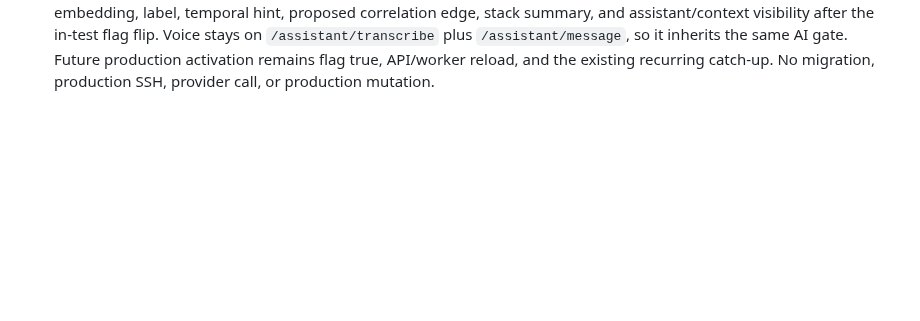
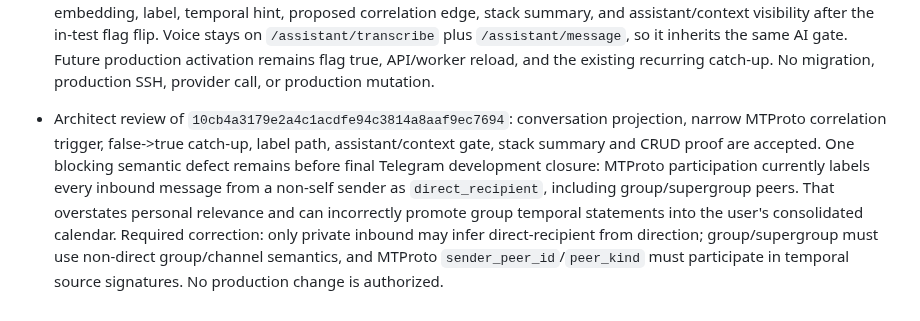
Before and after one commit to d-yacenko/secretary-prerelease, a Markdown page: PROJECT_STATE.md, the part around the change. Drawn GitHub-style; blank space fills up the shorter version.

Commit message:
Record MTProto temporal participation review blocker

```diff
--- a/PROJECT_STATE.md
+++ b/PROJECT_STATE.md
@@ -376,3 +376,6 @@
 - Telegram MTProto post-transport closure audit: ordinary transport/communication capability is substantially complete (receive/sync, compose send, reply via message anchor, outbound edit, exact-message delete, mark-read; external writes remain approval/pending-action-plan gated). The AI quarantine remains correctly OFF in production with `TELEGRAM_MTPROTO_AI_ENABLED=false`. Audit of the intended future false->true path found that embedding catch-up, auto-label gating, temporal eligibility, retrieval/context gating, and conversation-summary gating already exist, but full downstream parity is NOT YET PROVEN. Two concrete implementation gaps were found: (1) current MTProto objects materialize metadata as `peer_id/peer_title/sender_peer_id/topic_id`, while the generic Telegram conversation projection expects legacy `chat_id/chat_display_name/from_user_id`, so MTProto messages may stay singleton and miss conversation-stack summarization; (2) `chat_message` is absent from correlation trigger kinds, so an MTProto message does not currently initiate automatic task/object correlation even when the Telegram AI gate is enabled. A local synthetic false->true integration proof is required before the Telegram topic is considered development-complete. No production AI enablement is authorized.
 
 - Telegram MTProto full downstream readiness: BUILT / LOCALLY VERIFIED ONLY. Production `TELEGRAM_MTPROTO_AI_ENABLED` remains false. Native MTProto conversation projection now uses `peer_id`, account id, `peer_title`/`group_title`/username, `sender_peer_id`, `reply_to_message_id`, and non-null `topic_id` without rewriting stored metadata or adding legacy Bot aliases. Correlation may start from a canonical MTProto `chat_message` only when the AI gate and active scope allow it; Teams and other chat providers stay outside the trigger set. A synthetic false->true test, with fake embedding/classifier/temporal extractor/correlation judge/summarizer and no Telegram or OpenAI calls, proves Inbox visibility, deterministic stacking, zero AI jobs while false, then bounded existing catch-up, embedding, label, temporal hint, proposed correlation edge, stack summary, and assistant/context visibility after the in-test flag flip. Voice stays on `/assistant/transcribe` plus `/assistant/message`, so it inherits the same AI gate. Future production activation remains flag true, API/worker reload, and the existing recurring catch-up. No migration, production SSH, provider call, or production mutation.
+
+
+- Architect review of `10cb4a3179e2a4c1acdfe94c3814a8aaf9ec7694`: conversation projection, narrow MTProto correlation trigger, false->true catch-up, label path, assistant/context gate, stack summary and CRUD proof are accepted. One blocking semantic defect remains before final Telegram development closure: MTProto participation currently labels every inbound message from a non-self sender as `direct_recipient`, including group/supergroup peers. That overstates personal relevance and can incorrectly promote group temporal statements into the user's consolidated calendar. Required correction: only private inbound may infer direct-recipient from direction; group/supergroup must use non-direct group/channel semantics, and MTProto `sender_peer_id`/`peer_kind` must participate in temporal source signatures. No production change is authorized.
```
